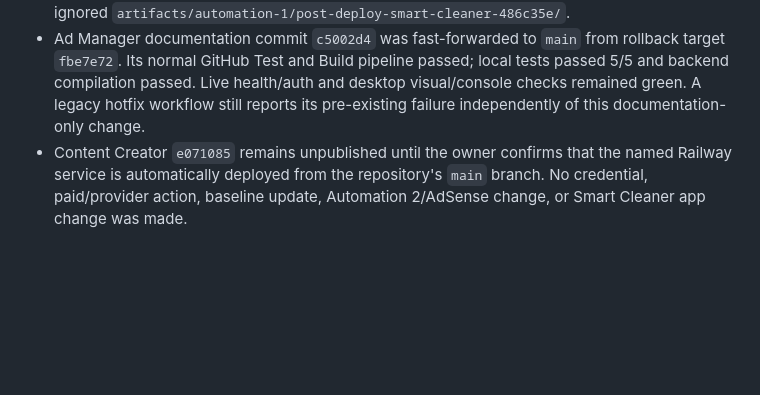
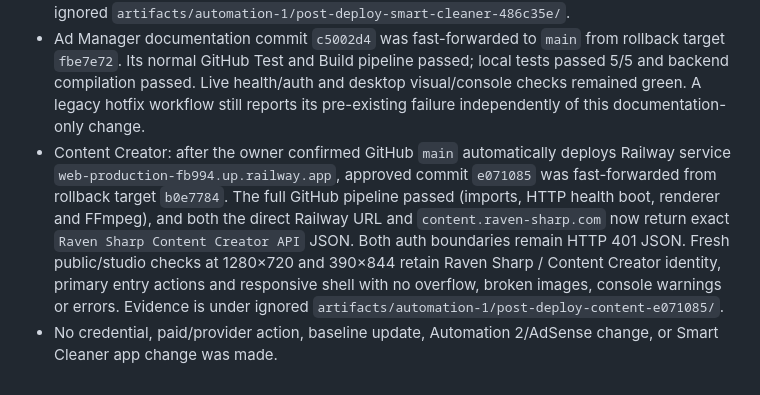
Before and after one commit to nightowlhoothoot83-create/Automations, a Markdown page: docs/automation-1-initial-audit.md, the part around the change. Drawn GitHub-style; blank space fills up the shorter version.

Commit message:
docs: record Content Creator deployment verification

```diff
--- a/docs/automation-1-initial-audit.md
+++ b/docs/automation-1-initial-audit.md
@@ -56,4 +56,5 @@ Production approval is also required before deploying the Smart Cleaner web-SaaS
 - Smart Cleaner web SaaS: after the owner confirmed GitHub-to-Cloudflare automatic deployment, approved commit `767ca0e` was cleanly integrated with current `main` (which had independently advanced only to remove obsolete workflows) as `486c35e`. The pre-publish rollback target is `3fcd434`; the production diff from that target is limited to `app.html`.
 - Cloudflare propagation completed successfully. Fresh `/app` checks pass at 1280×720 and 390×844: the persistent logo is exactly 44×44px, document width equals viewport width (1265/1265 desktop; 375/375 mobile), product identity and auth composition are visible, no images are broken, and the browser console contains no warnings or errors. Evidence is under ignored `artifacts/automation-1/post-deploy-smart-cleaner-486c35e/`.
 - Ad Manager documentation commit `c5002d4` was fast-forwarded to `main` from rollback target `fbe7e72`. Its normal GitHub Test and Build pipeline passed; local tests passed 5/5 and backend compilation passed. Live health/auth and desktop visual/console checks remained green. A legacy hotfix workflow still reports its pre-existing failure independently of this documentation-only change.
-- Content Creator `e071085` remains unpublished until the owner confirms that the named Railway service is automatically deployed from the repository's `main` branch. No credential, paid/provider action, baseline update, Automation 2/AdSense change, or Smart Cleaner app change was made.
+- Content Creator: after the owner confirmed GitHub `main` automatically deploys Railway service `web-production-fb994.up.railway.app`, approved commit `e071085` was fast-forwarded from rollback target `b0e7784`. The full GitHub pipeline passed (imports, HTTP health boot, renderer and FFmpeg), and both the direct Railway URL and `content.raven-sharp.com` now return exact `Raven Sharp Content Creator API` JSON. Both auth boundaries remain HTTP 401 JSON. Fresh public/studio checks at 1280×720 and 390×844 retain Raven Sharp / Content Creator identity, primary entry actions and responsive shell with no overflow, broken images, console warnings or errors. Evidence is under ignored `artifacts/automation-1/post-deploy-content-e071085/`.
+- No credential, paid/provider action, baseline update, Automation 2/AdSense change, or Smart Cleaner app change was made.
```
Also changed, not shown: docs/automation-1-visual-verification-2026-08-22.md (+2 -2 lines).
